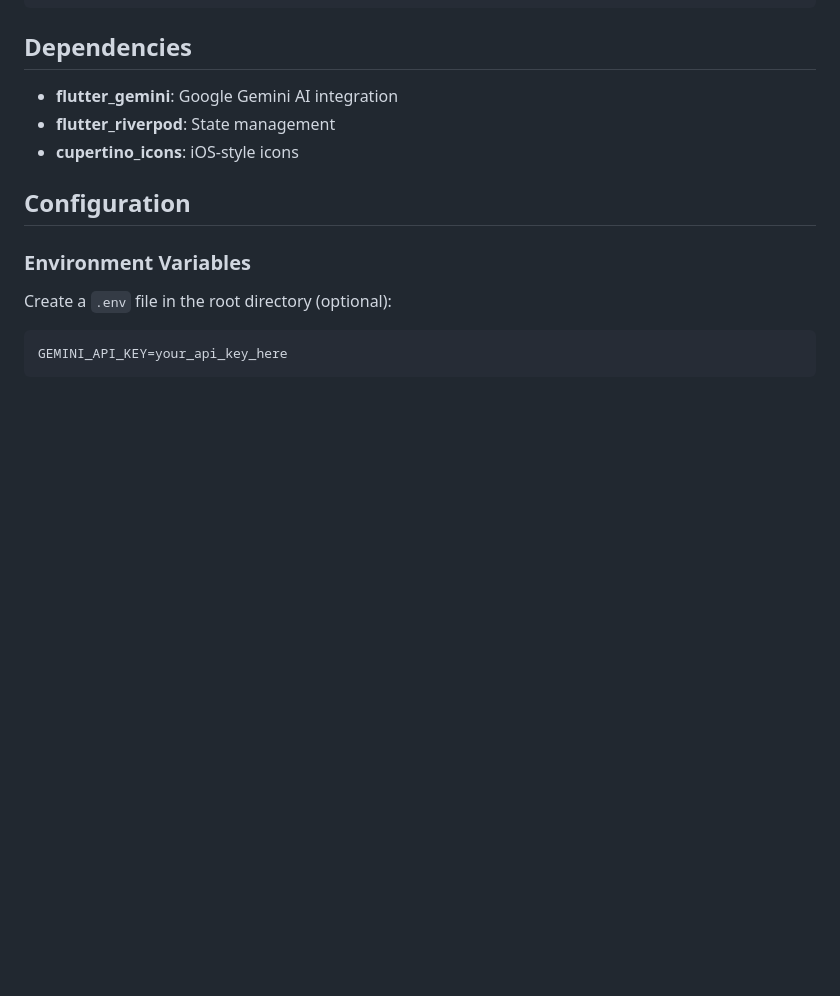
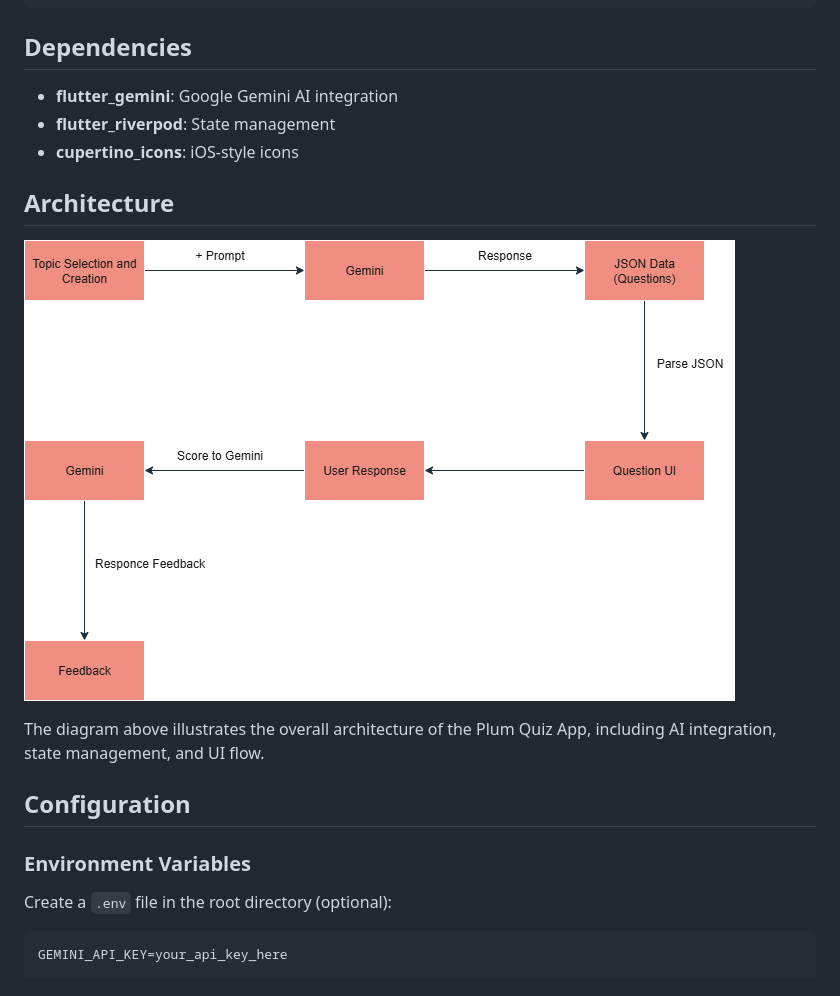
Before and after one commit to vishal-sah/plum-quiz-app, a Markdown page: README.md, the part around the change. GitHub-like rendering; pictures changed too: screenshots/architecture.png (added); blank space fills up the shorter version.

Commit message:
Add architecture diagram and section to README

```diff
--- a/README.md
+++ b/README.md
@@ -78,6 +78,13 @@ lib/
 - **flutter_gemini**: Google Gemini AI integration
 - **flutter_riverpod**: State management
 - **cupertino_icons**: iOS-style icons
+
+## Architecture
+
+![App Architecture](screenshots/architecture.png)
+
+The diagram above illustrates the overall architecture of the Plum Quiz App, including AI integration, state management, and UI flow.
+
 
 ## Configuration
 
```
